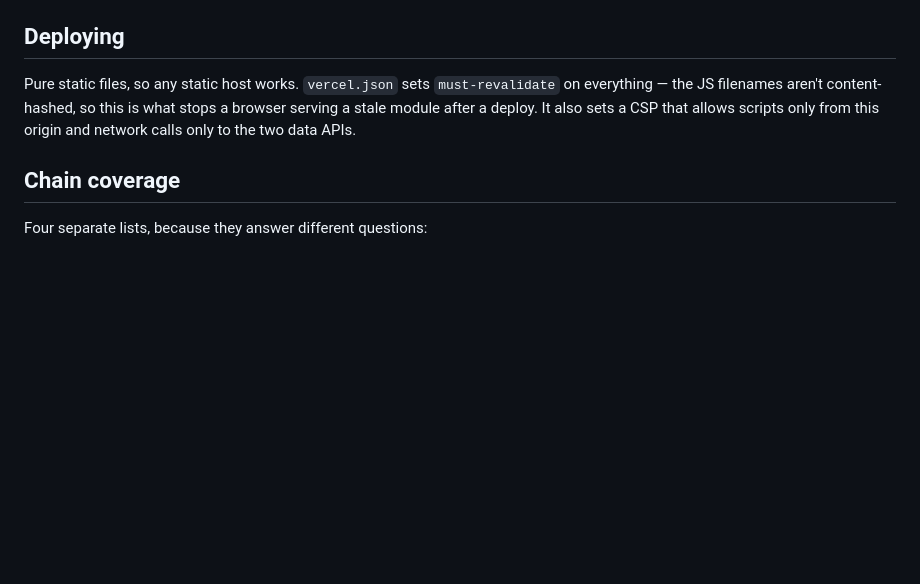
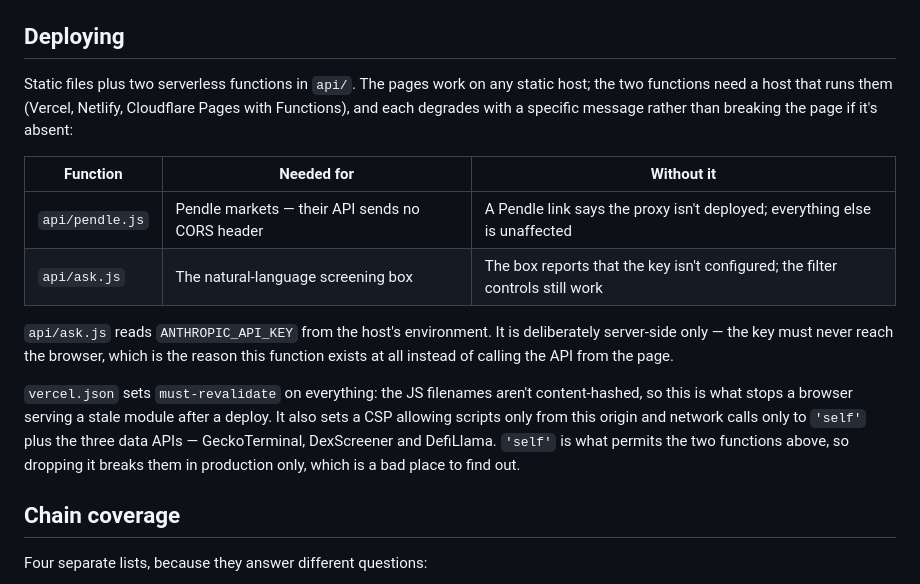
Before and after one commit to xuanbachmai/pool-lens, a Markdown page: README.md, the part around the change. Drawn GitHub-style; blank space fills up the shorter version.

Commit message:
The Deploying section described a purely static app
It said "pure static files" and "the two data APIs". There are now two
serverless functions in api/ and three data APIs, and the CSP's 'self'
is what allows the functions at all. Replaces that with what each
function is for, what breaks without it, and the note that the
Anthropic key is server-side only on purpose.

Co-Authored-By: Claude Opus 5 <noreply@anthropic.com>

```diff
--- a/README.md
+++ b/README.md
@@ -459,10 +459,24 @@ fields the client reads).
 
 ## Deploying
 
-Pure static files, so any static host works. `vercel.json` sets `must-revalidate` on everything —
-the JS filenames aren't content-hashed, so this is what stops a browser serving a stale module
-after a deploy. It also sets a CSP that allows scripts only from this origin and network calls
-only to the two data APIs.
+Static files plus two serverless functions in `api/`. The pages work on any static host; the two
+functions need a host that runs them (Vercel, Netlify, Cloudflare Pages with Functions), and each
+degrades with a specific message rather than breaking the page if it's absent:
+
+| Function | Needed for | Without it |
+| --- | --- | --- |
+| `api/pendle.js` | Pendle markets — their API sends no CORS header | A Pendle link says the proxy isn't deployed; everything else is unaffected |
+| `api/ask.js` | The natural-language screening box | The box reports that the key isn't configured; the filter controls still work |
+
+`api/ask.js` reads `ANTHROPIC_API_KEY` from the host's environment. It is deliberately server-side
+only — the key must never reach the browser, which is the reason this function exists at all
+instead of calling the API from the page.
+
+`vercel.json` sets `must-revalidate` on everything: the JS filenames aren't content-hashed, so this
+is what stops a browser serving a stale module after a deploy. It also sets a CSP allowing scripts
+only from this origin and network calls only to `'self'` plus the three data APIs — GeckoTerminal,
+DexScreener and DefiLlama. `'self'` is what permits the two functions above, so dropping it breaks
+them in production only, which is a bad place to find out.
 
 ## Chain coverage
 
```
